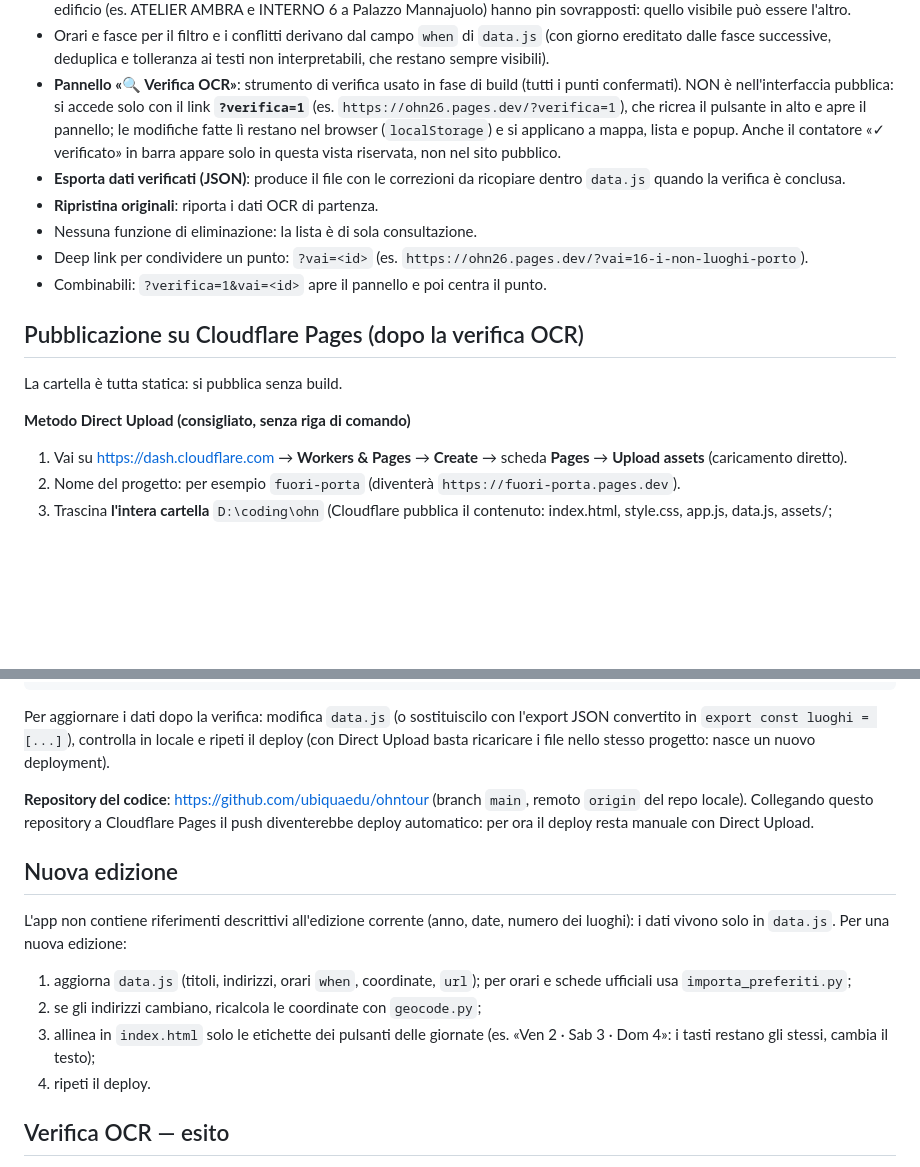
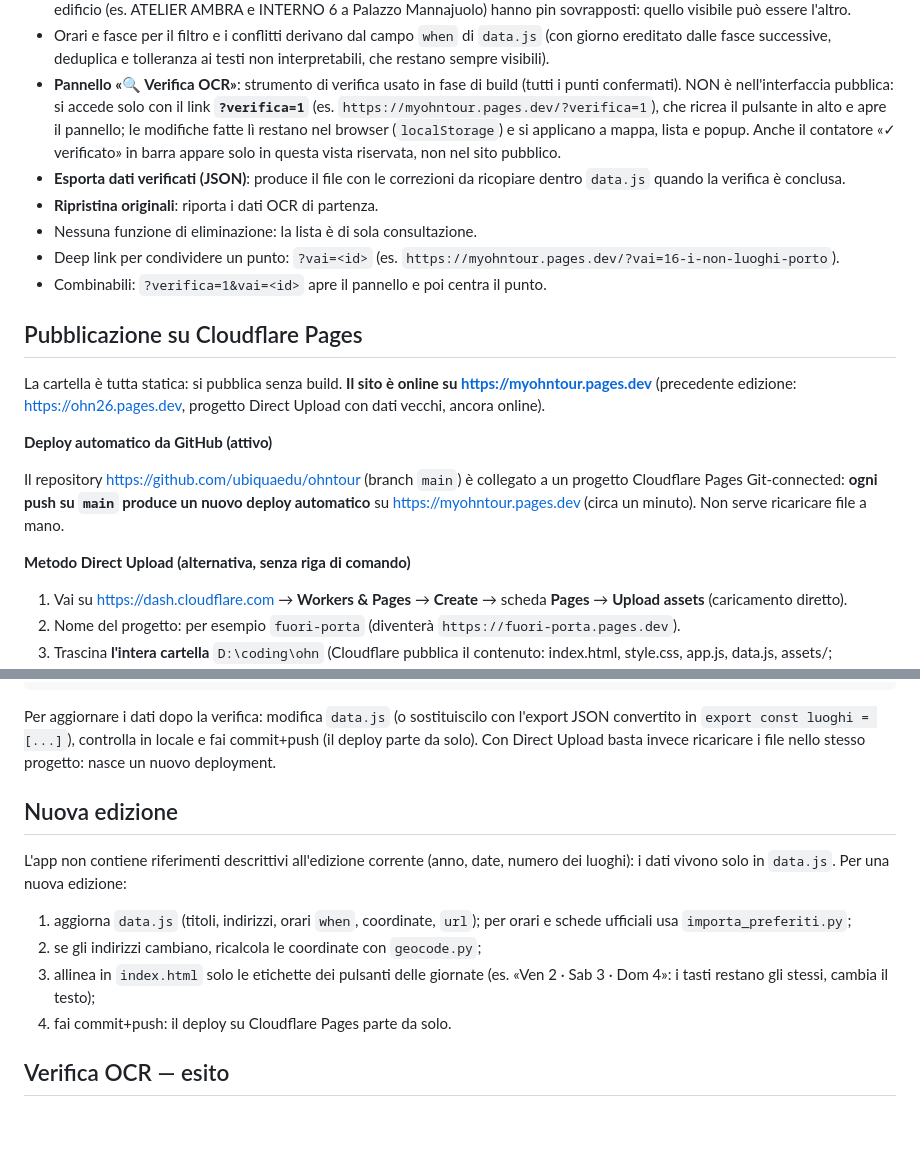
Before and after one commit to ubiquaedu/ohntour, a Markdown page: README.md, 2 parts joined by grey strips. Drawn GitHub-style; blank space fills up the shorter version.

Commit message:
Documenta il deploy Git-connected su myohntour.pages.dev
🤖 Generated with Codebuff
Co-Authored-By: Codebuff <noreply@codebuff.com>

```diff
--- a/README.md
+++ b/README.md
@@ -111,7 +111,7 @@ poi apri http://localhost:8123/ — oppure con l'estensione Live Server di VS Co
   tolleranza ai testi non interpretabili, che restano sempre visibili).
 - **Pannello «🔍 Verifica OCR»**: strumento di verifica usato in fase di build
   (tutti i punti confermati). NON è nell'interfaccia pubblica: si accede
-  solo con il link **`?verifica=1`** (es. `https://ohn26.pages.dev/?verifica=1`),
+  solo con il link **`?verifica=1`** (es. `https://myohntour.pages.dev/?verifica=1`),
   che ricrea il pulsante in alto e apre il pannello; le modifiche fatte lì
   restano nel browser (`localStorage`) e si applicano a mappa, lista e popup.
   Anche il contatore «✓ verificato» in barra appare solo in questa vista
@@ -121,14 +121,23 @@ poi apri http://localhost:8123/ — oppure con l'estensione Live Server di VS Co
 - **Ripristina originali**: riporta i dati OCR di partenza.
 - Nessuna funzione di eliminazione: la lista è di sola consultazione.
 - Deep link per condividere un punto: `?vai=<id>`
-  (es. `https://ohn26.pages.dev/?vai=16-i-non-luoghi-porto`).
+  (es. `https://myohntour.pages.dev/?vai=16-i-non-luoghi-porto`).
 - Combinabili: `?verifica=1&vai=<id>` apre il pannello e poi centra il punto.
 
-## Pubblicazione su Cloudflare Pages (dopo la verifica OCR)
+## Pubblicazione su Cloudflare Pages
 
-La cartella è tutta statica: si pubblica senza build.
+La cartella è tutta statica: si pubblica senza build. **Il sito è online su
+https://myohntour.pages.dev** (precedente edizione: https://ohn26.pages.dev,
+progetto Direct Upload con dati vecchi, ancora online).
 
-**Metodo Direct Upload (consigliato, senza riga di comando)**
+**Deploy automatico da GitHub (attivo)**
+
+Il repository https://github.com/ubiquaedu/ohntour (branch `main`) è collegato
+a un progetto Cloudflare Pages Git-connected: **ogni push su `main` produce un
+nuovo deploy automatico** su https://myohntour.pages.dev (circa un minuto).
+Non serve ricaricare file a mano.
+
+**Metodo Direct Upload (alternativa, senza riga di comando)**
 
 1. Vai su https://dash.cloudflare.com → **Workers & Pages** → **Create** →
    scheda **Pages** → **Upload assets** (caricamento diretto).
@@ -150,13 +159,8 @@ wrangler pages deploy . --project-name ohn26
 
 Per aggiornare i dati dopo la verifica: modifica `data.js` (o sostituiscilo con
 l'export JSON convertito in `export const luoghi = [...]`), controlla in locale
-e ripeti il deploy (con Direct Upload basta ricaricare i file nello stesso
-progetto: nasce un nuovo deployment).
-
-**Repository del codice**: https://github.com/ubiquaedu/ohntour (branch `main`,
-remoto `origin` del repo locale). Collegando questo repository a Cloudflare
-Pages il push diventerebbe deploy automatico: per ora il deploy resta manuale
-con Direct Upload.
+e fai commit+push (il deploy parte da solo). Con Direct Upload basta invece
+ricaricare i file nello stesso progetto: nasce un nuovo deployment.
 
 ## Nuova edizione
 
@@ -168,7 +172,7 @@ numero dei luoghi): i dati vivono solo in `data.js`. Per una nuova edizione:
 2. se gli indirizzi cambiano, ricalcola le coordinate con `geocode.py`;
 3. allinea in `index.html` solo le etichette dei pulsanti delle giornate
    (es. «Ven 2 · Sab 3 · Dom 4»: i tasti restano gli stessi, cambia il testo);
-4. ripeti il deploy.
+4. fai commit+push: il deploy su Cloudflare Pages parte da solo.
 
 ## Verifica OCR — esito
 
```
Also changed, not shown: MEMORIA_PROGETTO.md (+22 -12 lines).
